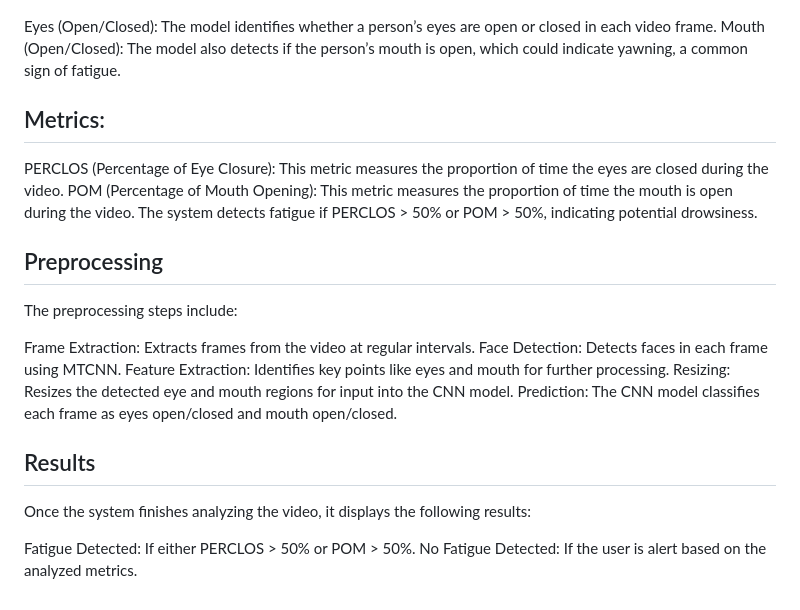
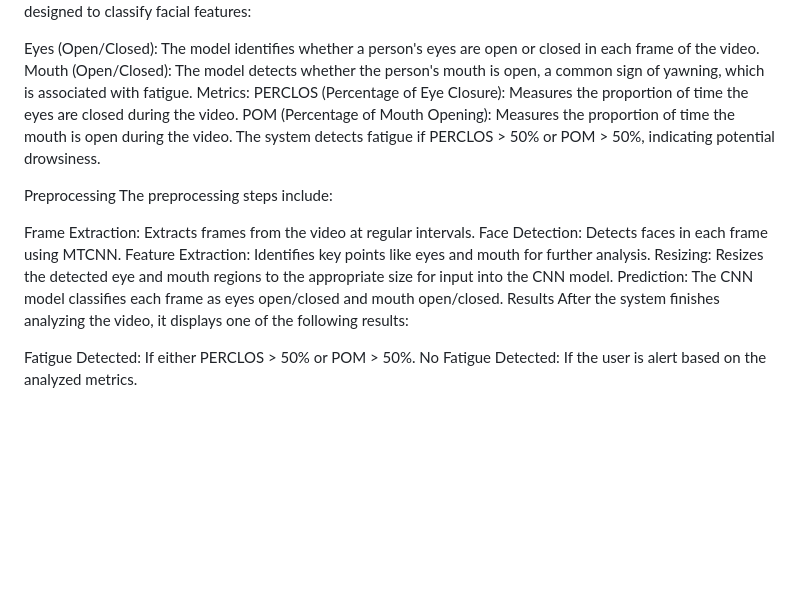
Before and after one commit to Sanjiv-Thapa/fatigue_detection_flask_app, a Markdown page: README.md, the part around one of its changes. Rendered like a GitHub page; blank space fills up the shorter version.

```diff
--- a/README.md
+++ b/README.md
@@ -80,22 +82,22 @@ Results: After processing, the system calculates PERCLOS and POM. If fatigue is
 The CNN model used in this project is designed to classify facial features:
 
-Eyes (Open/Closed): The model identifies whether a person’s eyes are open or closed in each video frame.
-Mouth (Open/Closed): The model also detects if the person’s mouth is open, which could indicate yawning, a common sign of fatigue.
-## Metrics:
-PERCLOS (Percentage of Eye Closure): This metric measures the proportion of time the eyes are closed during the video.
-POM (Percentage of Mouth Opening): This metric measures the proportion of time the mouth is open during the video.
+Eyes (Open/Closed): The model identifies whether a person's eyes are open or closed in each frame of the video.
+Mouth (Open/Closed): The model detects whether the person's mouth is open, a common sign of yawning, which is associated with fatigue.
+Metrics:
+PERCLOS (Percentage of Eye Closure): Measures the proportion of time the eyes are closed during the video.
+POM (Percentage of Mouth Opening): Measures the proportion of time the mouth is open during the video.
 The system detects fatigue if PERCLOS > 50% or POM > 50%, indicating potential drowsiness.
 
-## Preprocessing
+Preprocessing
 The preprocessing steps include:
 
 Frame Extraction: Extracts frames from the video at regular intervals.
 Face Detection: Detects faces in each frame using MTCNN.
-Feature Extraction: Identifies key points like eyes and mouth for further processing.
-Resizing: Resizes the detected eye and mouth regions for input into the CNN model.
+Feature Extraction: Identifies key points like eyes and mouth for further analysis.
+Resizing: Resizes the detected eye and mouth regions to the appropriate size for input into the CNN model.
 Prediction: The CNN model classifies each frame as eyes open/closed and mouth open/closed.
-##  Results
-Once the system finishes analyzing the video, it displays the following results:
+Results
+After the system finishes analyzing the video, it displays one of the following results:
 
 Fatigue Detected: If either PERCLOS > 50% or POM > 50%.
 No Fatigue Detected: If the user is alert based on the analyzed metrics.
```
Also changed, not shown: other parts of README.md (+50 -48 lines).
